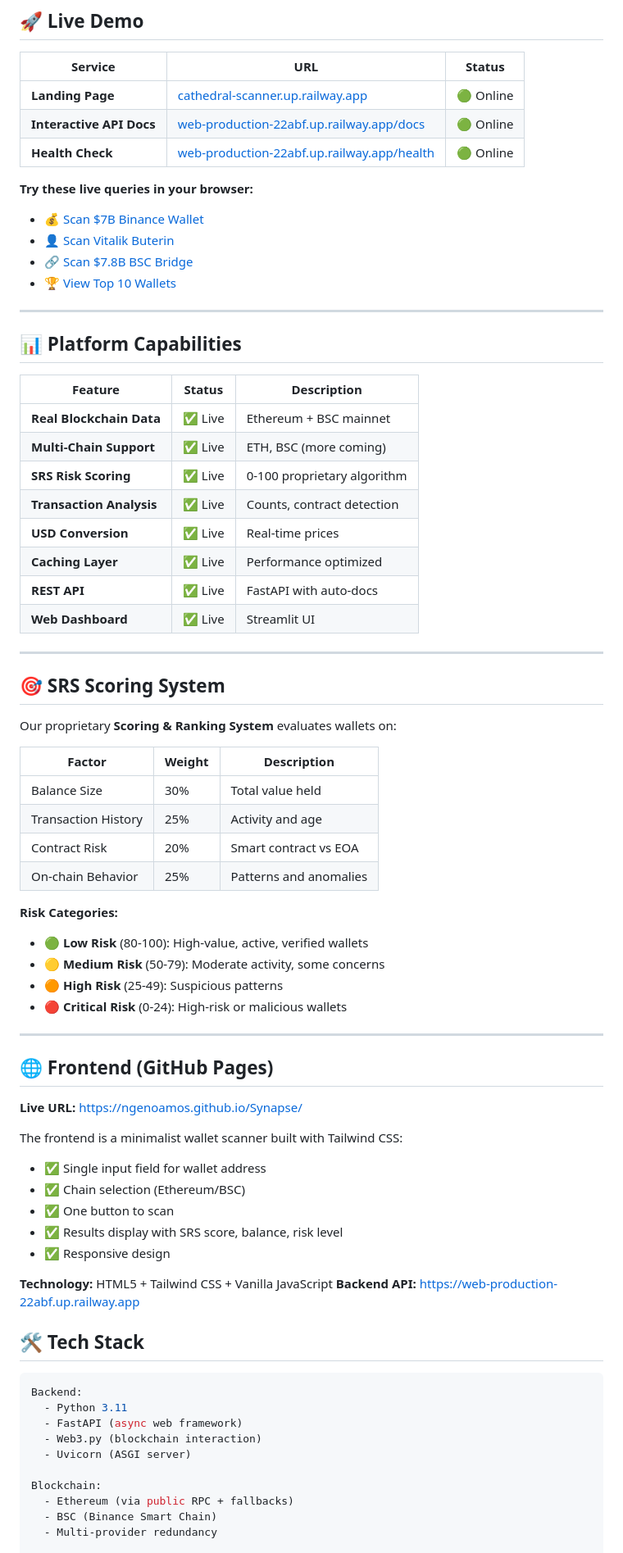
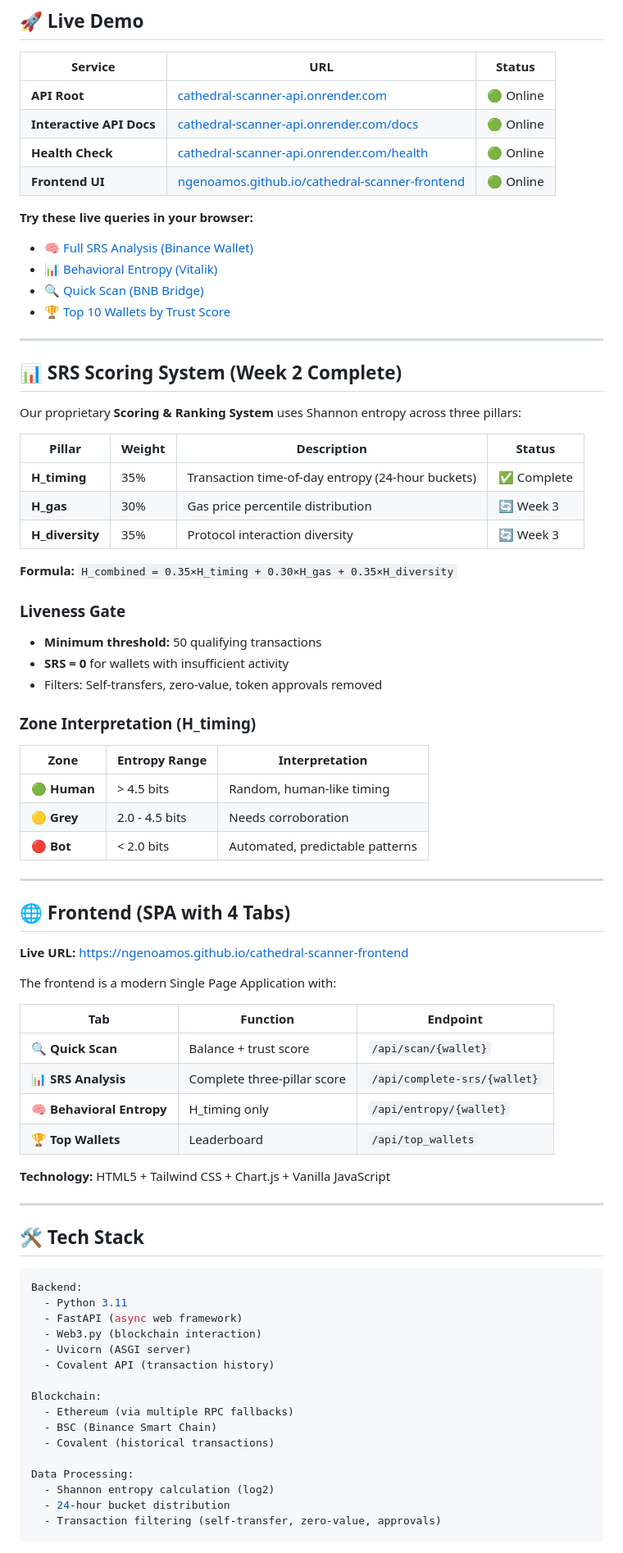
Before and after one commit to ngenoamos/Synapse, a Markdown page: README.md, the part around one of its changes. Shown at 82% size. GitHub-like rendering.

```diff
--- a/README.md
+++ b/README.md
@@ -14,65 +14,61 @@
 
 | Service | URL | Status |
 |---------|-----|--------|
-| **Landing Page** | [cathedral-scanner.up.railway.app](https://web-production-22abf.up.railway.app) | 🟢 Online |
-| **Interactive API Docs** | [web-production-22abf.up.railway.app/docs](https://web-production-22abf.up.railway.app/docs) | 🟢 Online |
-| **Health Check** | [web-production-22abf.up.railway.app/health](https://web-production-22abf.up.railway.app/health) | 🟢 Online |
+| **API Root** | [cathedral-scanner-api.onrender.com](https://cathedral-scanner-api.onrender.com) | 🟢 Online |
+| **Interactive API Docs** | [cathedral-scanner-api.onrender.com/docs](https://cathedral-scanner-api.onrender.com/docs) | 🟢 Online |
+| **Health Check** | [cathedral-scanner-api.onrender.com/health](https://cathedral-scanner-api.onrender.com/health) | 🟢 Online |
+| **Frontend UI** | [ngenoamos.github.io/cathedral-scanner-frontend](https://ngenoamos.github.io/cathedral-scanner-frontend) | 🟢 Online |
 
 **Try these live queries in your browser:**
-- 💰 [Scan $7B Binance Wallet](https://web-production-22abf.up.railway.app/api/scan/0xBE0eB53F46cd790Cd13851d5EFf43D12404d33E8?chain=ethereum)
-- 👤 [Scan Vitalik Buterin](https://web-production-22abf.up.railway.app/api/scan/0xd8dA6BF26964aF9D7eEd9e03E53415D37aA96045?chain=ethereum)
-- 🔗 [Scan $7.8B BSC Bridge](https://web-production-22abf.up.railway.app/api/scan/0x0000000000000000000000000000000000001004?chain=bsc)
-- 🏆 [View Top 10 Wallets](https://web-production-22abf.up.railway.app/api/top_wallets?limit=10)
+- 🧠 [Full SRS Analysis (Binance Wallet)](https://cathedral-scanner-api.onrender.com/api/complete-srs/0xBE0eB53F46cd790Cd13851d5EFf43D12404d33E8?chain=ethereum)
+- 📊 [Behavioral Entropy (Vitalik)](https://cathedral-scanner-api.onrender.com/api/entropy/0xd8dA6BF26964aF9D7eEd9e03E53415D37aA96045?chain=ethereum)
+- 🔍 [Quick Scan (BNB Bridge)](https://cathedral-scanner-api.onrender.com/api/scan/0x0000000000000000000000000000000000001004?chain=bsc)
+- 🏆 [Top 10 Wallets by Trust Score](https://cathedral-scanner-api.onrender.com/api/top_wallets?limit=10)
 
 ---
 
-## 📊 Platform Capabilities
+## 📊 SRS Scoring System (Week 2 Complete)
 
-| Feature | Status | Description |
-|---------|--------|-------------|
-| **Real Blockchain Data** | ✅ Live | Ethereum + BSC mainnet |
-| **Multi-Chain Support** | ✅ Live | ETH, BSC (more coming) |
-| **SRS Risk Scoring** | ✅ Live | 0-100 proprietary algorithm |
-| **Transaction Analysis** | ✅ Live | Counts, contract detection |
-| **USD Conversion** | ✅ Live | Real-time prices |
-| **Caching Layer** | ✅ Live | Performance optimized |
-| **REST API** | ✅ Live | FastAPI with auto-docs |
-| **Web Dashboard** | ✅ Live | Streamlit UI |
+Our proprietary **Scoring & Ranking System** uses Shannon entropy across three pillars:
+
+| Pillar | Weight | Description | Status |
+|--------|--------|-------------|--------|
+| **H_timing** | 35% | Transaction time-of-day entropy (24-hour buckets) | ✅ Complete |
+| **H_gas** | 30% | Gas price percentile distribution | 🔄 Week 3 |
+| **H_diversity** | 35% | Protocol interaction diversity | 🔄 Week 3 |
+
+**Formula:** `H_combined = 0.35×H_timing + 0.30×H_gas + 0.35×H_diversity`
+
+### Liveness Gate
+- **Minimum threshold:** 50 qualifying transactions
+- **SRS = 0** for wallets with insufficient activity
+- Filters: Self-transfers, zero-value, token approvals removed
+
+### Zone Interpretation (H_timing)
+| Zone | Entropy Range | Interpretation |
+|------|---------------|----------------|
+| 🟢 **Human** | > 4.5 bits | Random, human-like timing |
+| 🟡 **Grey** | 2.0 - 4.5 bits | Needs corroboration |
+| 🔴 **Bot** | < 2.0 bits | Automated, predictable patterns |
 
 ---
 
-## 🎯 SRS Scoring System
+## 🌐 Frontend (SPA with 4 Tabs)
 
-Our proprietary **Scoring & Ranking System** evaluates wallets on:
+**Live URL:** https://ngenoamos.github.io/cathedral-scanner-frontend
 
-| Factor | Weight | Description |
-|--------|--------|-------------|
-| Balance Size | 30% | Total value held |
-| Transaction History | 25% | Activity and age |
-| Contract Risk | 20% | Smart contract vs EOA |
-| On-chain Behavior | 25% | Patterns and anomalies |
+The frontend is a modern Single Page Application with:
 
-**Risk Categories:**
-- 🟢 **Low Risk** (80-100): High-value, active, verified wallets
-- 🟡 **Medium Risk** (50-79): Moderate activity, some concerns
-- 🟠 **High Risk** (25-49): Suspicious patterns
-- 🔴 **Critical Risk** (0-24): High-risk or malicious wallets
+| Tab | Function | Endpoint |
+|-----|----------|----------|
+| 🔍 **Quick Scan** | Balance + trust score | `/api/scan/{wallet}` |
+| 📊 **SRS Analysis** | Complete three-pillar score | `/api/complete-srs/{wallet}` |
+| 🧠 **Behavioral Entropy** | H_timing only | `/api/entropy/{wallet}` |
+| 🏆 **Top Wallets** | Leaderboard | `/api/top_wallets` |
+
+**Technology:** HTML5 + Tailwind CSS + Chart.js + Vanilla JavaScript
 
 ---
-
-## 🌐 Frontend (GitHub Pages)
-
-**Live URL:** https://ngenoamos.github.io/Synapse/
-
-The frontend is a minimalist wallet scanner built with Tailwind CSS:
-- ✅ Single input field for wallet address
-- ✅ Chain selection (Ethereum/BSC)
-- ✅ One button to scan
-- ✅ Results display with SRS score, balance, risk level
-- ✅ Responsive design
-
-**Technology:** HTML5 + Tailwind CSS + Vanilla JavaScript
-**Backend API:** https://web-production-22abf.up.railway.app
 
 ## 🛠️ Tech Stack
 
@@ -82,10 +78,16 @@ Backend:
   - FastAPI (async web framework)
   - Web3.py (blockchain interaction)
   - Uvicorn (ASGI server)
+  - Covalent API (transaction history)
 
 Blockchain:
-  - Ethereum (via public RPC + fallbacks)
+  - Ethereum (via multiple RPC fallbacks)
   - BSC (Binance Smart Chain)
-  - Multi-provider redundancy
+  - Covalent (historical transactions)
+
+Data Processing:
+  - Shannon entropy calculation (log2)
+  - 24-hour bucket distribution
+  - Transaction filtering (self-transfer, zero-value, approvals)
 
 Frontend:
```
Also changed, not shown: other parts of README.md (+80 -56 lines).
